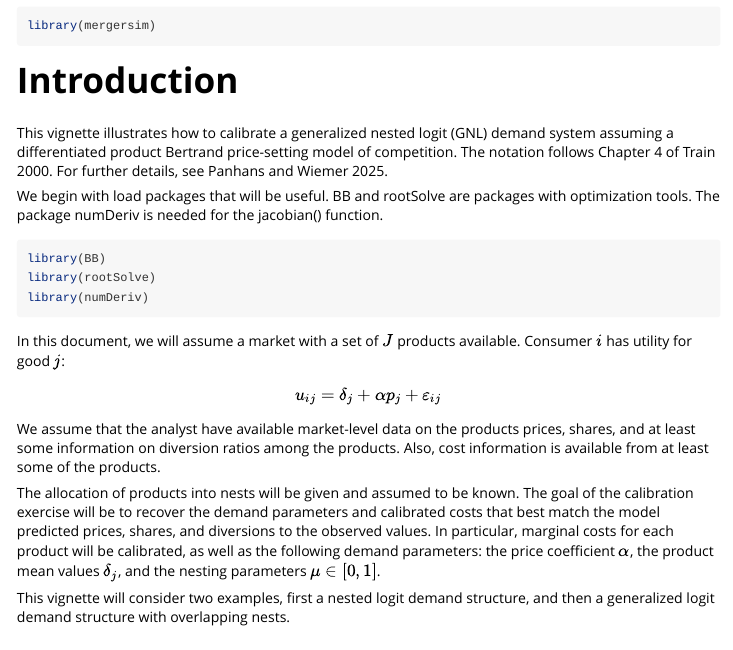
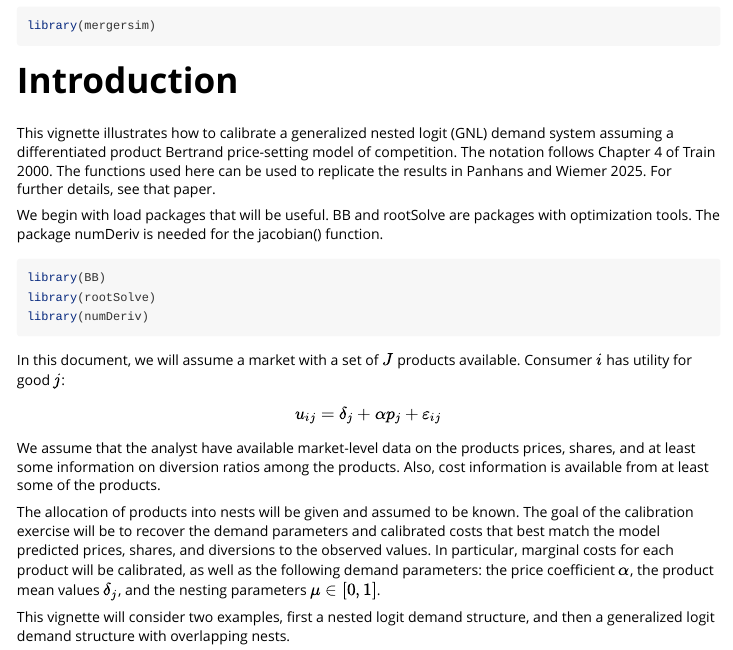
Before and after one commit to mpanhans/mergersim, an R Markdown document (vignettes/calibrating-gnl-demand.Rmd): the page in a window 1100 px wide, from 110 px down. Rendered offline with R 4.5, knitr and Pandoc, with nearby package versions; some code elsewhere in the file could not run offline.

Commit message:
Update vignette intro

```diff
--- a/vignettes/calibrating-gnl-demand.Rmd
+++ b/vignettes/calibrating-gnl-demand.Rmd
@@ -21,7 +21,7 @@ library(mergersim)
 
 # Introduction
 
-This vignette illustrates how to calibrate a generalized nested logit (GNL) demand system assuming a differentiated product Bertrand price-setting model of competition. The notation follows Chapter 4 of Train 2000. For further details, see Panhans and Wiemer 2025.
+This vignette illustrates how to calibrate a generalized nested logit (GNL) demand system assuming a differentiated product Bertrand price-setting model of competition. The notation follows Chapter 4 of Train 2000. The functions used here can be used to replicate the results in Panhans and Wiemer 2025. For further details, see that paper.
 
 We begin with load packages that will be useful. BB and rootSolve are packages with optimization tools. The package numDeriv is needed for the jacobian() function.
 
```
